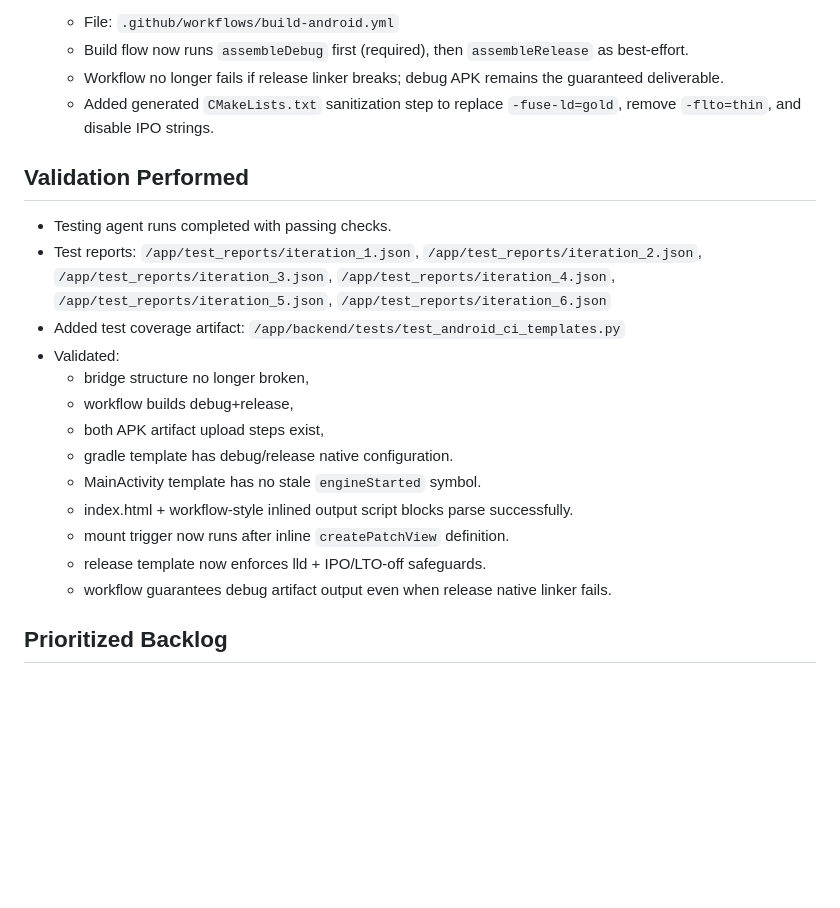
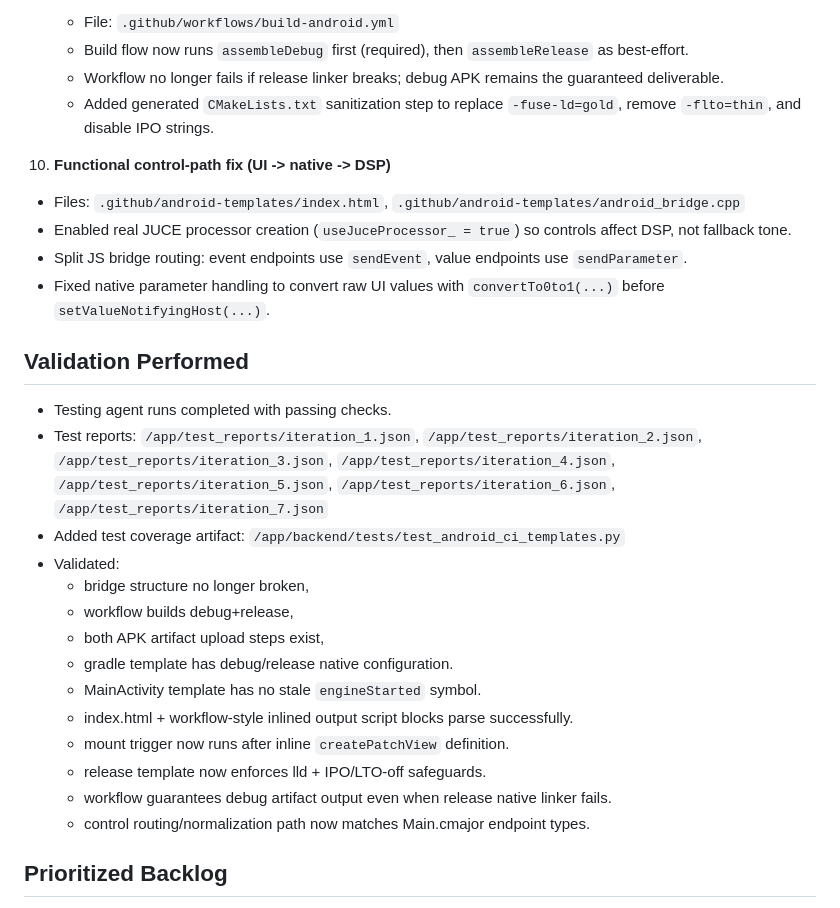
Before and after one commit to SubFiGames/LogicalChaosBrain, a Markdown page: memory/PRD.md, the part around the change. Rendered like a GitHub page; blank space fills up the shorter version.

Commit message:
auto-commit for 3d61db81-8b90-4182-8d66-1d9b7db4cb50

```diff
--- a/memory/PRD.md
+++ b/memory/PRD.md
@@ -68,9 +68,15 @@
    - Workflow no longer fails if release linker breaks; debug APK remains the guaranteed deliverable.
    - Added generated `CMakeLists.txt` sanitization step to replace `-fuse-ld=gold`, remove `-flto=thin`, and disable IPO strings.
 
+10. **Functional control-path fix (UI -> native -> DSP)**
+   - Files: `.github/android-templates/index.html`, `.github/android-templates/android_bridge.cpp`
+   - Enabled real JUCE processor creation (`useJuceProcessor_ = true`) so controls affect DSP, not fallback tone.
+   - Split JS bridge routing: event endpoints use `sendEvent`, value endpoints use `sendParameter`.
+   - Fixed native parameter handling to convert raw UI values with `convertTo0to1(...)` before `setValueNotifyingHost(...)`.
+
 ## Validation Performed
 - Testing agent runs completed with passing checks.
-- Test reports: `/app/test_reports/iteration_1.json`, `/app/test_reports/iteration_2.json`, `/app/test_reports/iteration_3.json`, `/app/test_reports/iteration_4.json`, `/app/test_reports/iteration_5.json`, `/app/test_reports/iteration_6.json`
+- Test reports: `/app/test_reports/iteration_1.json`, `/app/test_reports/iteration_2.json`, `/app/test_reports/iteration_3.json`, `/app/test_reports/iteration_4.json`, `/app/test_reports/iteration_5.json`, `/app/test_reports/iteration_6.json`, `/app/test_reports/iteration_7.json`
 - Added test coverage artifact: `/app/backend/tests/test_android_ci_templates.py`
 - Validated:
   - bridge structure no longer broken,
@@ -82,6 +88,7 @@
   - mount trigger now runs after inline `createPatchView` definition.
   - release template now enforces lld + IPO/LTO-off safeguards.
   - workflow guarantees debug artifact output even when release native linker fails.
+  - control routing/normalization path now matches Main.cmajor endpoint types.
 
 ## Prioritized Backlog
 - **P0**
```
